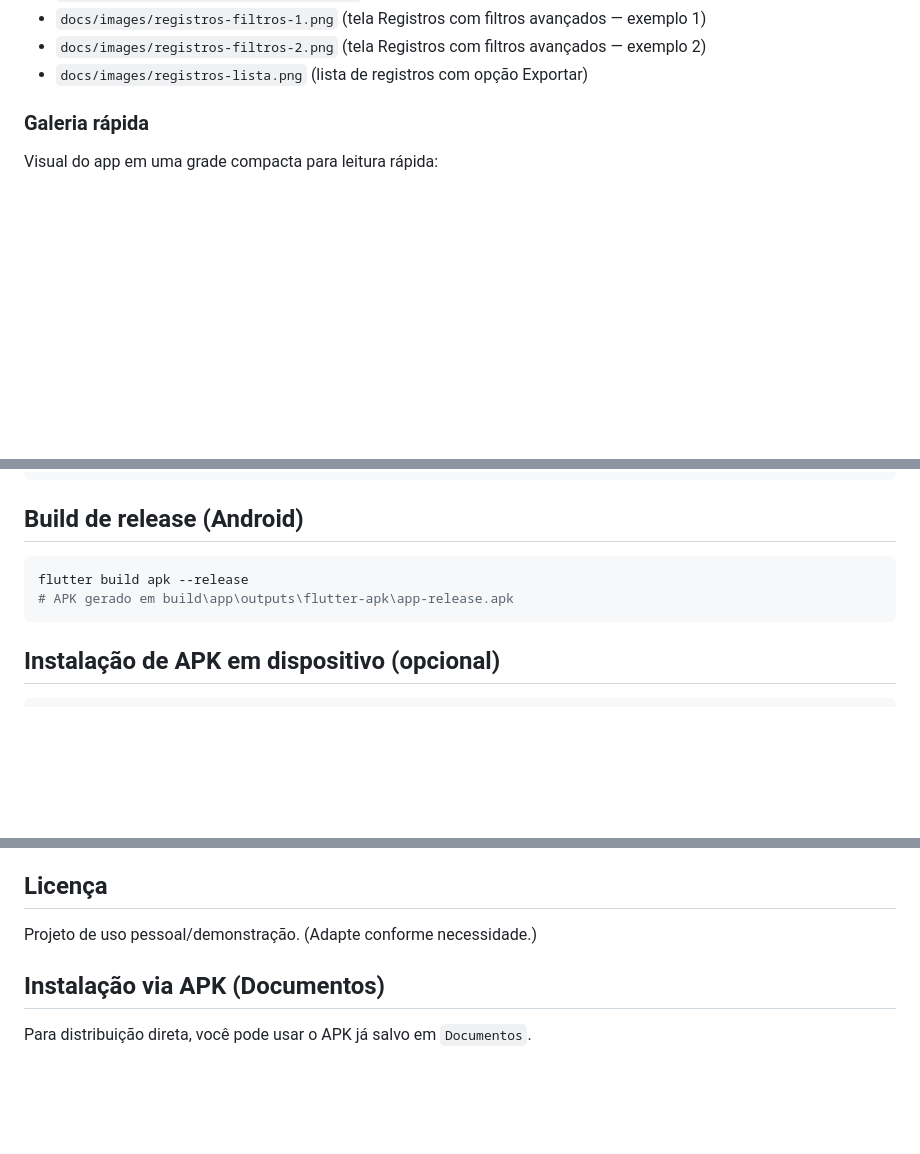
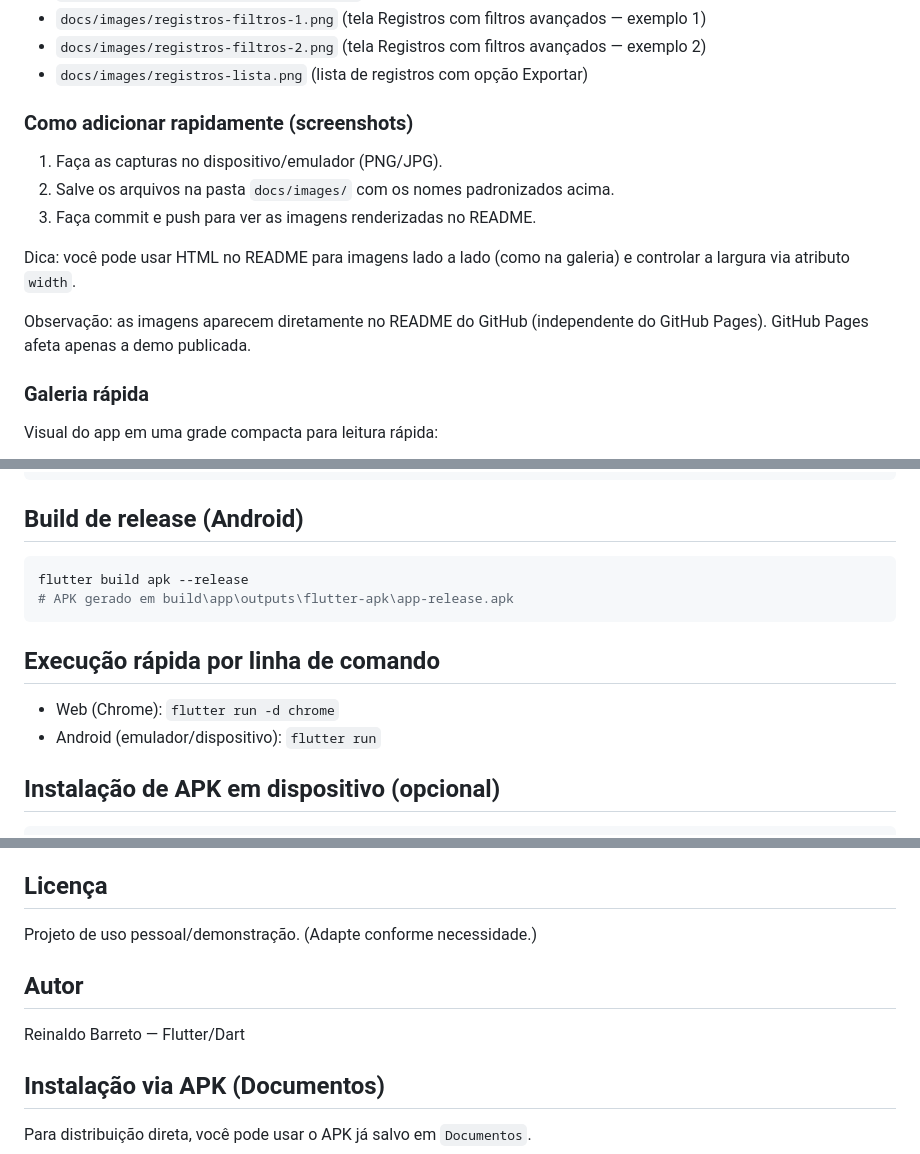
Before and after one commit to reinaldobarreto/contagem_assistencia_teocratica, a Markdown page: README.md, 3 parts joined by grey strips. Rendered like a GitHub page; blank space fills up the shorter version.

Commit message:
docs: adiciona Execução rápida, guia de screenshots e Autor (espelhado do fintrack360)

````diff
--- a/README.md
+++ b/README.md
@@ -58,6 +58,15 @@ Sugestão de nomes dos arquivos enviados:
 - `docs/images/registros-filtros-1.png` (tela Registros com filtros avançados — exemplo 1)
 - `docs/images/registros-filtros-2.png` (tela Registros com filtros avançados — exemplo 2)
 - `docs/images/registros-lista.png` (lista de registros com opção Exportar)
+
+### Como adicionar rapidamente (screenshots)
+1. Faça as capturas no dispositivo/emulador (PNG/JPG).
+2. Salve os arquivos na pasta `docs/images/` com os nomes padronizados acima.
+3. Faça commit e push para ver as imagens renderizadas no README.
+
+Dica: você pode usar HTML no README para imagens lado a lado (como na galeria) e controlar a largura via atributo `width`.
+
+Observação: as imagens aparecem diretamente no README do GitHub (independente do GitHub Pages). GitHub Pages afeta apenas a demo publicada.
 
 ### Galeria rápida
 Visual do app em uma grade compacta para leitura rápida:
@@ -143,6 +152,10 @@ flutter build apk --release
 # APK gerado em build\app\outputs\flutter-apk\app-release.apk
 ```
 
+## Execução rápida por linha de comando
+- Web (Chrome): `flutter run -d chrome`
+- Android (emulador/dispositivo): `flutter run`
+
 ## Instalação de APK em dispositivo (opcional)
 ```powershell
 adb install -r build\app\outputs\flutter-apk\app-release.apk
@@ -213,6 +226,9 @@ Testes principais:
 ## Licença
 Projeto de uso pessoal/demonstração. (Adapte conforme necessidade.)
 
+## Autor
+Reinaldo Barreto — Flutter/Dart
+
 ## Instalação via APK (Documentos)
 Para distribuição direta, você pode usar o APK já salvo em `Documentos`.
 
````
